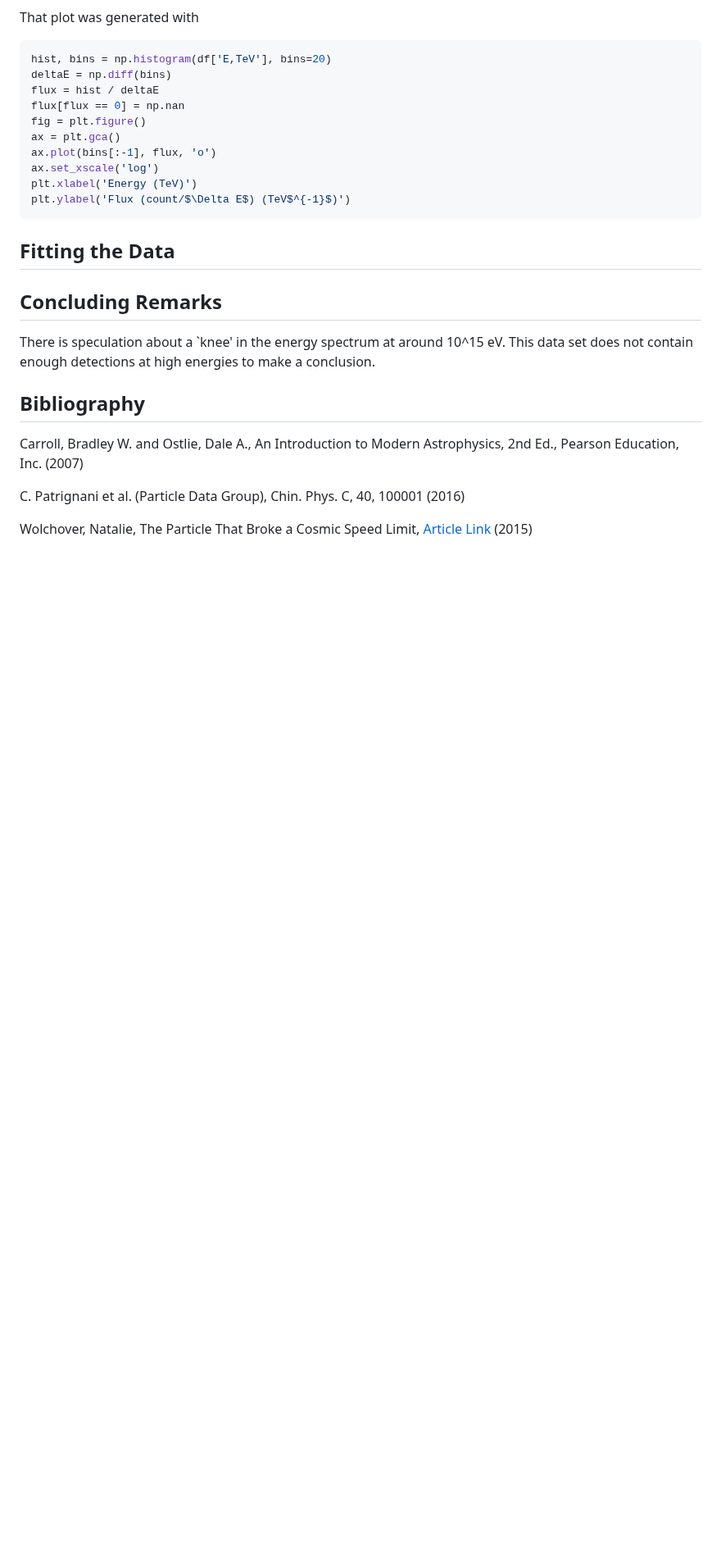
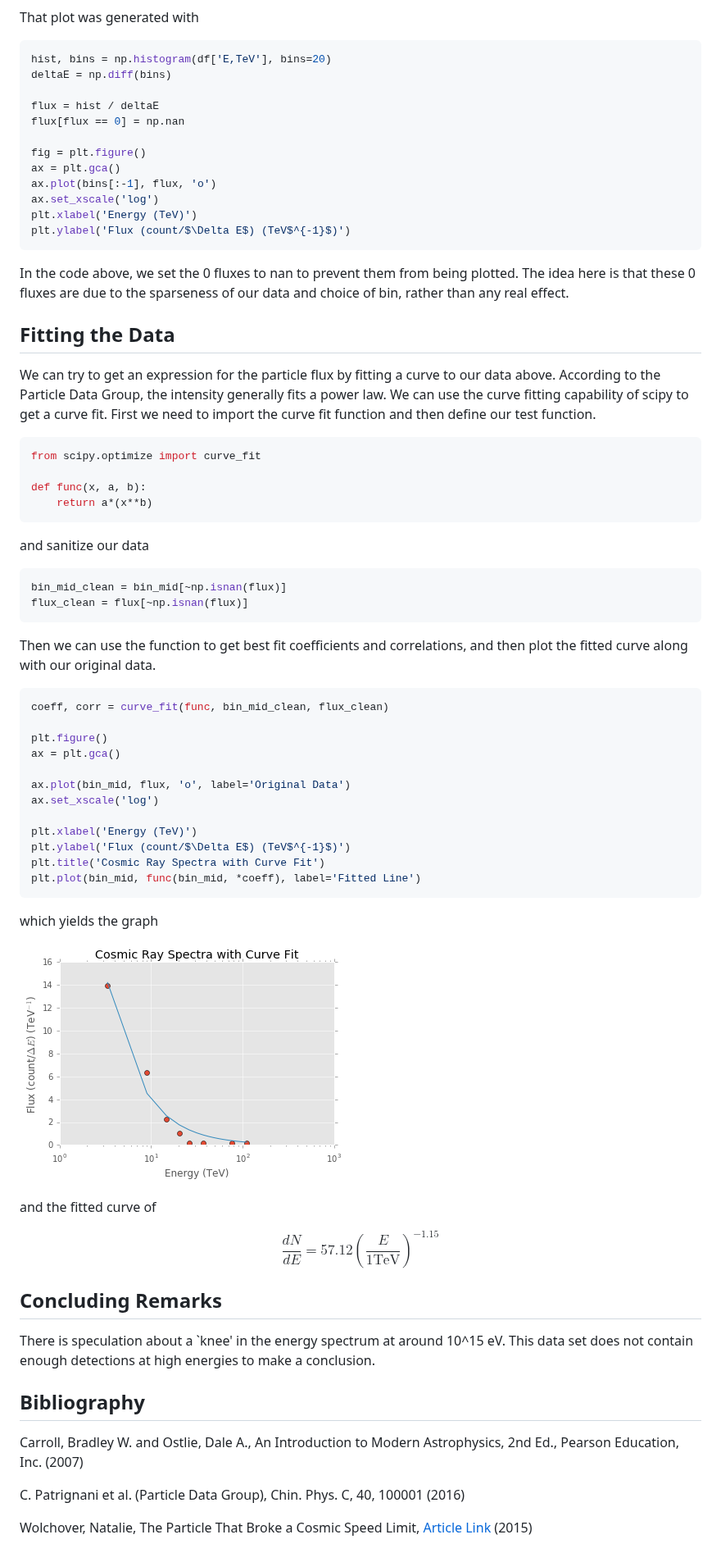
Before and after one commit to vizcacha/vizcacha.github.io, a Markdown page: posts/2017-01-31-cosmicrays.markdown, the part around one of its changes. Shown at 82% size. Drawn GitHub-style; pictures changed too: images/fit.png (added); blank space fills up the shorter version.

Commit message:
Updated post

````diff
--- a/posts/2017-01-31-cosmicrays.markdown
+++ b/posts/2017-01-31-cosmicrays.markdown
@@ -68,8 +78,10 @@ That plot was generated with
 ```python
 hist, bins = np.histogram(df['E,TeV'], bins=20)
 deltaE = np.diff(bins)
+
 flux = hist / deltaE
 flux[flux == 0] = np.nan
+
 fig = plt.figure()
 ax = plt.gca()
 ax.plot(bins[:-1], flux, 'o')
@@ -78,7 +90,54 @@ plt.xlabel('Energy (TeV)')
 plt.ylabel('Flux (count/$\Delta E$) (TeV$^{-1}$)')
 ```
 
+In the code above, we set the 0 fluxes to nan to prevent them from being plotted.
+The idea here is that these 0 fluxes are due to the sparseness of our data and choice of bin, rather than any real effect.
+
 ## Fitting the Data
+
+We can try to get an expression for the particle flux by fitting a curve to our data above.
+According to the Particle Data Group, the intensity generally fits a power law.
+We can use the curve fitting capability of scipy to get a curve fit.
+First we need to import the curve fit function and then define our test function.
+
+```python
+from scipy.optimize import curve_fit
+
+def func(x, a, b):
+    return a*(x**b)
+```
+
+and sanitize our data
+
+```python
+bin_mid_clean = bin_mid[~np.isnan(flux)]
+flux_clean = flux[~np.isnan(flux)]
+```
+
+Then we can use the function to get best fit coefficients and correlations, and then plot the fitted curve along with our original data.
+
+```python
+coeff, corr = curve_fit(func, bin_mid_clean, flux_clean)
+
+plt.figure()
+ax = plt.gca()
+
+ax.plot(bin_mid, flux, 'o', label='Original Data')
+ax.set_xscale('log')
+
+plt.xlabel('Energy (TeV)')
+plt.ylabel('Flux (count/$\Delta E$) (TeV$^{-1}$)')
+plt.title('Cosmic Ray Spectra with Curve Fit')
+plt.plot(bin_mid, func(bin_mid, *coeff), label='Fitted Line')
+```
+
+which yields the graph
+
+![](/images/fit.png)
+
+and the fitted curve of
+
+$$ \frac{dN}{dE} = 57.12 (\frac{E}{1 \textrm{TeV}})^{-1.15} $$
 
 ## Concluding Remarks
 
````
Also changed, not shown: other parts of posts/2017-01-31-cosmicrays.markdown (+17 -7 lines), 1 other file.
